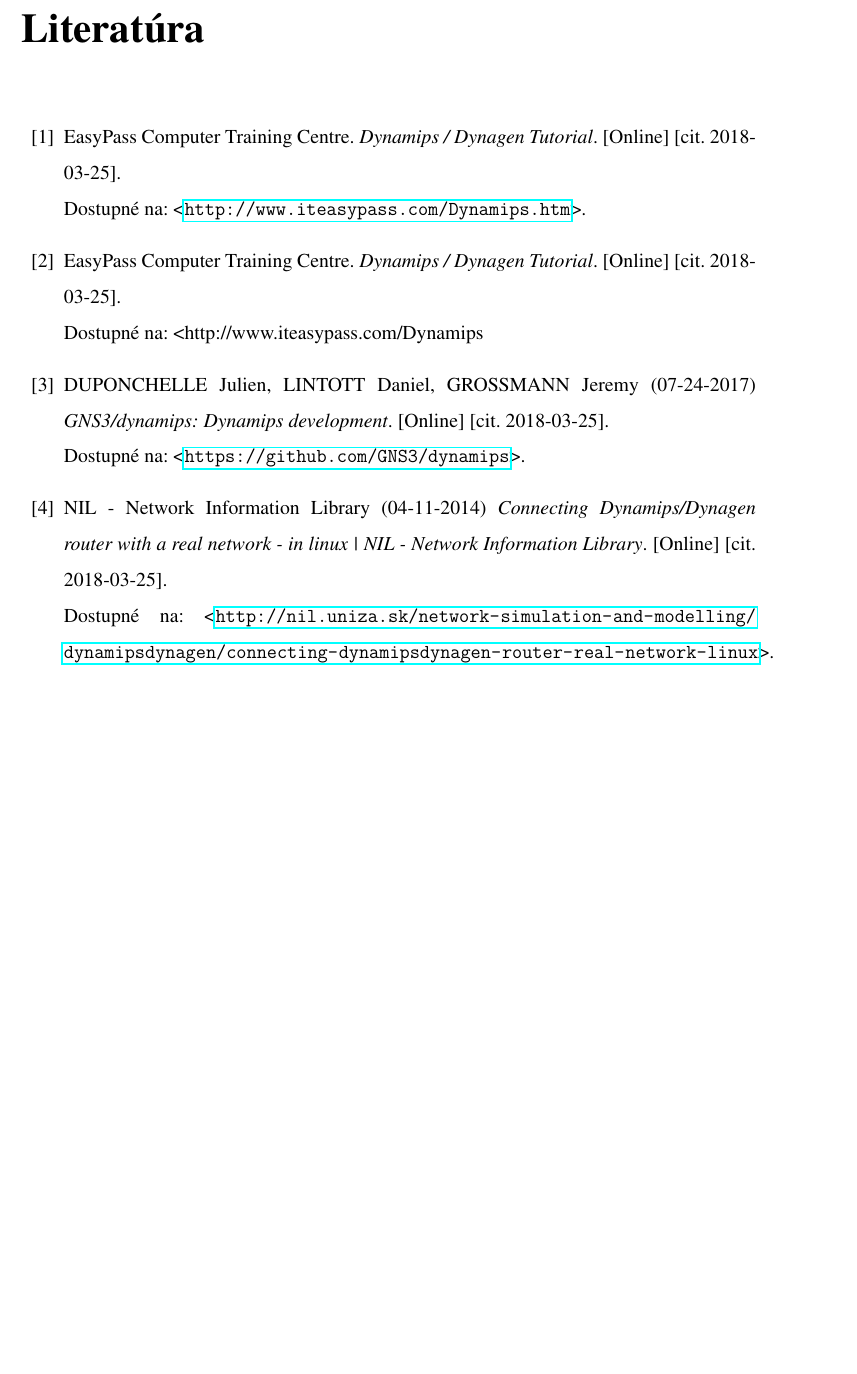
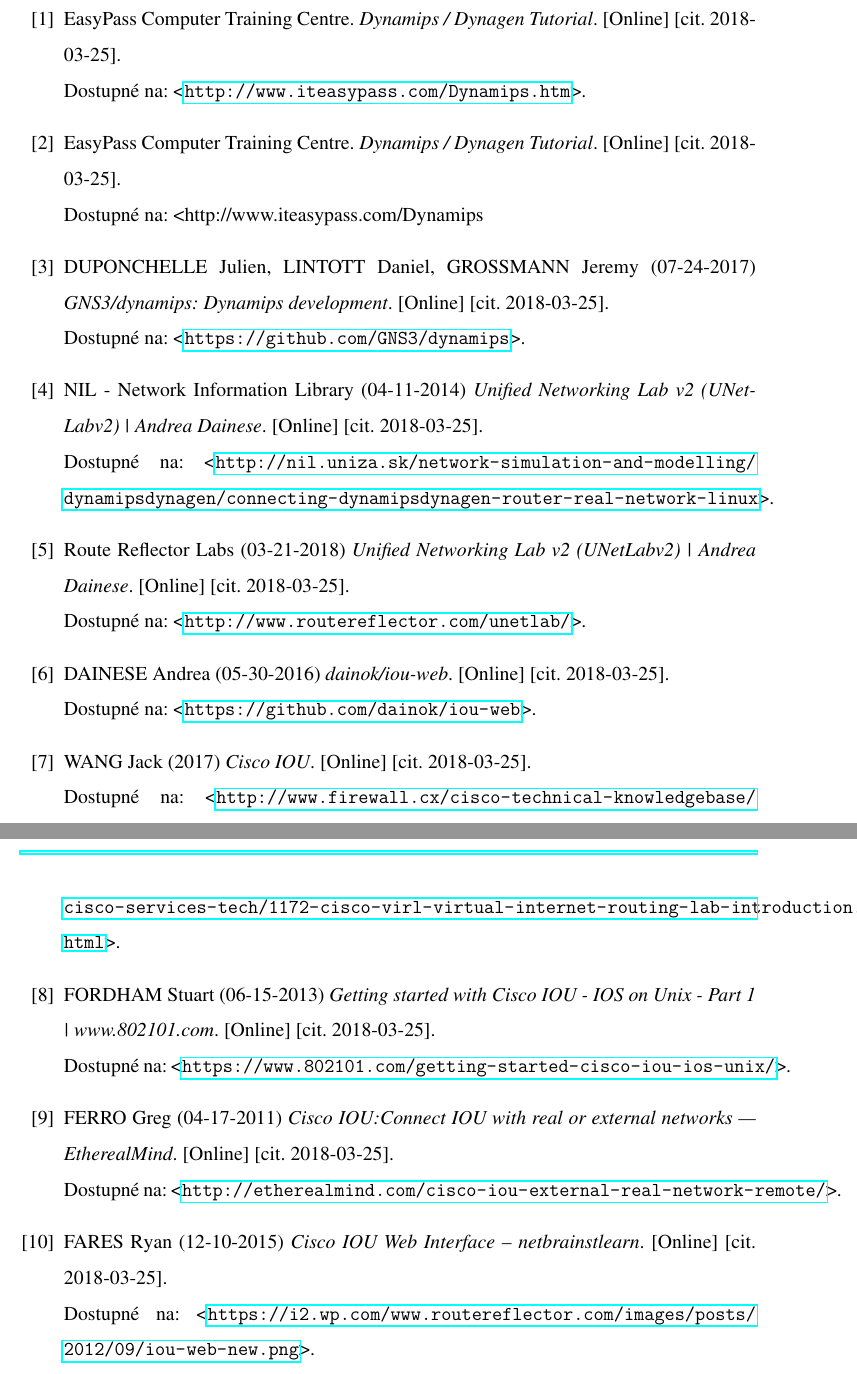
Before and after one commit to kyberdrb/Ing_Projekt-Virtualne_sietove_laboratoria, a LaTeX thesis (diplomka/praca/praca.tex, which reads diplomka/praca/kapitoly/literatura.tex): part of page 30 of 30 before the commit and two parts of pages 31 and 32 of 32 after it, the two joined at a grey line, cut at the place of the change, the shorter picture padded with empty space. Compiled offline with pdfLaTeX.

Commit message:
diplomka-opravene cislovanie+planovanie
dynamips+webiou dokoncene

```diff
--- a/diplomka/praca/kapitoly/literatura.tex
+++ b/diplomka/praca/kapitoly/literatura.tex
@@ -16,7 +16,32 @@
 Dostupné na: <\url{https://github.com/GNS3/dynamips}>.
 
 \bibitem{dynamips_nil}
-NIL - Network Information Library (04-11-2014) {\it Connecting Dynamips/Dynagen router with a real network - in linux | NIL - Network Information Library}. [Online] [cit. 2018-03-25]. \\
+NIL - Network Information Library (04-11-2014) {\it Unified Networking Lab v2 (UNetLabv2) | Andrea Dainese}. [Online] [cit. 2018-03-25]. \\
 Dostupné na: <\url{http://nil.uniza.sk/network-simulation-and-modelling/dynamipsdynagen/connecting-dynamipsdynagen-router-real-network-linux}>.
 
+\bibitem{webiou_unetlab}
+Route Reflector Labs (03-21-2018) {\it Unified Networking Lab v2 (UNetLabv2) | Andrea Dainese}. [Online] [cit. 2018-03-25]. \\
+Dostupné na: <\url{http://www.routereflector.com/unetlab/}>.
+
+\bibitem{webiou_github}
+DAINESE Andrea (05-30-2016) {\it dainok/iou-web}. [Online] [cit. 2018-03-25]. \\
+Dostupné na: <\url{https://github.com/dainok/iou-web}>.
+
+\bibitem{webiou_firewall_cx}
+WANG Jack (2017) {\it Cisco IOU}. [Online] [cit. 2018-03-25]. \\
+Dostupné na: <\url{http://www.firewall.cx/cisco-technical-knowledgebase/cisco-services-tech/1172-cisco-virl-virtual-internet-routing-lab-introduction.html}>.
+
+\bibitem{webiou_80211}
+FORDHAM Stuart (06-15-2013) {\it Getting started with Cisco IOU - IOS on Unix - Part 1 | www.802101.com}. [Online] [cit. 2018-03-25]. \\
+Dostupné na: <\url{https://www.802101.com/getting-started-cisco-iou-ios-unix/}>.
+
+\bibitem{webiou_real_network}
+FERRO Greg (04-17-2011) {\it Cisco IOU:Connect IOU with real or external networks — EtherealMind}. [Online] [cit. 2018-03-25]. \\
+Dostupné na: <\url{http://etherealmind.com/cisco-iou-external-real-network-remote/}>.
+
+\bibitem{obr_webiou}
+FARES Ryan (12-10-2015) {\it Cisco IOU Web Interface – netbrainstlearn}. [Online] [cit. 2018-03-25]. \\
+Dostupné na: <\url{https://i2.wp.com/www.routereflector.com/images/posts/2012/09/iou-web-new.png}>.
+
+
 \end{thebibliography}
--- a/diplomka/praca/praca.tex
+++ b/diplomka/praca/praca.tex
@@ -121,6 +127,10 @@
 
 %%%%%%%%%%%%%%%%%% kapitoly
 
+% Zobraz cislovanie na vsetkych stranach,
+% nie len na prvej strane kapitoly
+\pagestyle{plain}
+
 \input{kapitoly/uvod}
 \input{kapitoly/ciele_prace}
 \input{kapitoly/virtualne_laboratoria}
```
Also changed, not shown: co_dalej.txt (+1 -0 lines), diplomka/praca/kapitoly/virtualne_laboratoria.tex (+12 -1 lines), diplomka/tipy_na_pisanie_zaverecnej_prace.txt (+8 -0 lines), diplomka/uzitocne_linky_na_latex_syntax.txt (+6 -0 lines), diplomka/praca/obrazky/webiou.png (added), diplomka/praca/praca.tex (12 more changed lines).
